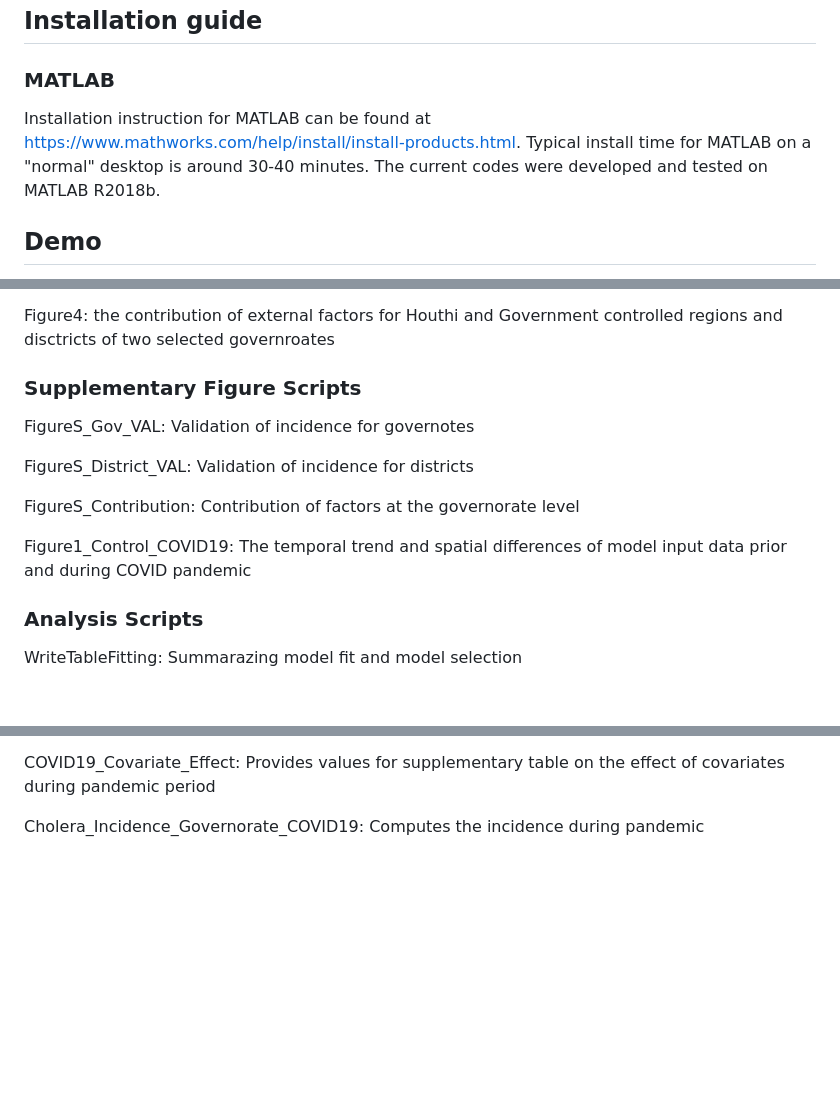
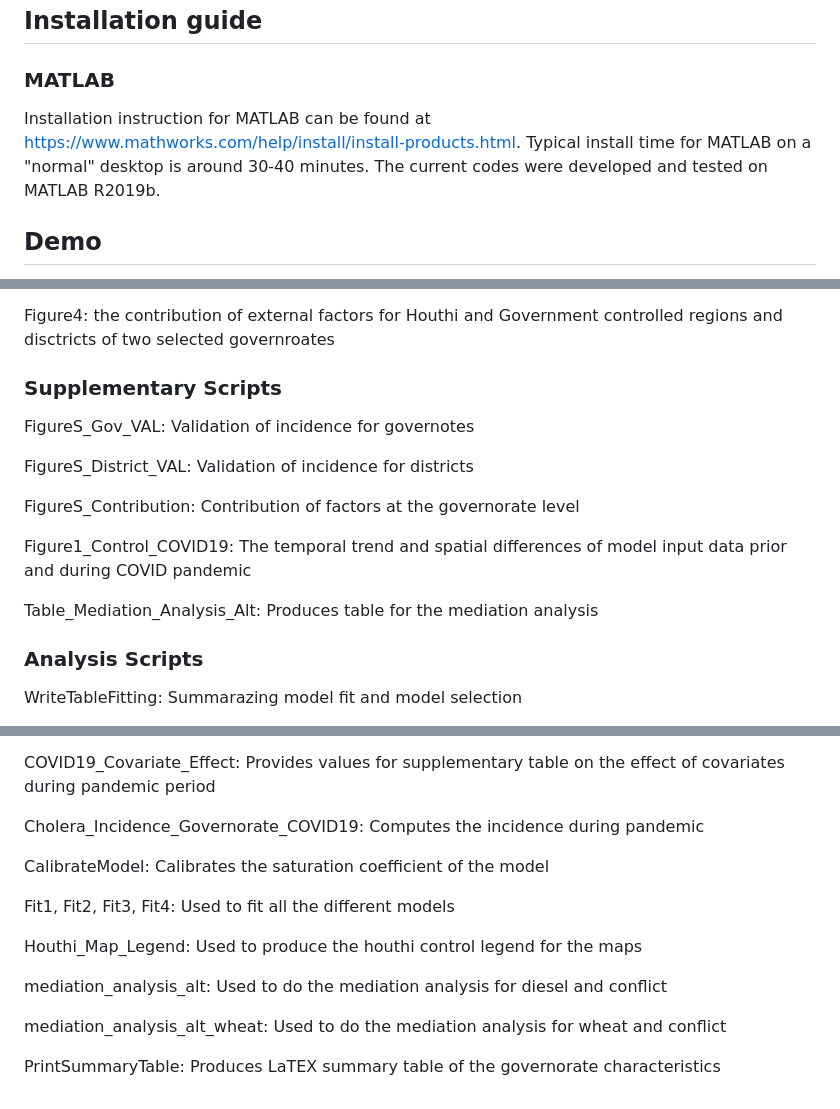
Before and after one commit to abhiganit/Cholera-Code, a Markdown page: README.md, 3 parts joined by grey strips. Rendered like a GitHub page; blank space fills up the shorter version.

```diff
--- a/README.md
+++ b/README.md
@@ -17,7 +17,7 @@ The codes developed here are tested on Windows operating system (Windows 10 Home
 
 ## Installation guide
 ### MATLAB
-Installation instruction for MATLAB can be found at https://www.mathworks.com/help/install/install-products.html. Typical install time for MATLAB on a "normal" desktop is around 30-40 minutes. The current codes were developed and tested on MATLAB R2018b.
+Installation instruction for MATLAB can be found at https://www.mathworks.com/help/install/install-products.html. Typical install time for MATLAB on a "normal" desktop is around 30-40 minutes. The current codes were developed and tested on MATLAB R2019b.
 
 ## Demo
 Figure3 produces Figure3 in the main text showing the contribution of external factors for Houthi and Government controlled regions over the four epidemic waves
@@ -35,7 +35,7 @@ Figure3: the contribution of external factors for Houthi and Government controll
 
 Figure4: the contribution of external factors for Houthi and Government controlled regions and disctricts of two selected governroates
 
-### Supplementary Figure Scripts
+### Supplementary Scripts
 FigureS_Gov_VAL: Validation of incidence for governotes
 
 FigureS_District_VAL: Validation of incidence for districts
@@ -43,6 +43,8 @@ FigureS_District_VAL: Validation of incidence for districts
 FigureS_Contribution: Contribution of factors at the governorate level
 
 Figure1_Control_COVID19: The temporal trend and spatial differences of model input data prior and during COVID pandemic
+
+Table_Mediation_Analysis_Alt: Produces table for the mediation analysis
 
 ### Analysis Scripts
 WriteTableFitting: Summarazing model fit and model selection
@@ -58,3 +60,15 @@ DataCorrFigure: Computes correlations
 COVID19_Covariate_Effect: Provides values for supplementary table on the effect of covariates during pandemic period
 
 Cholera_Incidence_Governorate_COVID19: Computes the incidence during pandemic
+
+CalibrateModel: Calibrates the saturation coefficient of the model
+
+Fit1, Fit2, Fit3, Fit4: Used to fit all the different models
+
+Houthi_Map_Legend: Used to produce the houthi control legend for the maps
+
+mediation_analysis_alt: Used to do the mediation analysis for diesel and conflict
+
+mediation_analysis_alt_wheat: Used to do the mediation analysis for wheat and conflict
+
+PrintSummaryTable: Produces LaTEX summary table of the governorate characteristics
```
